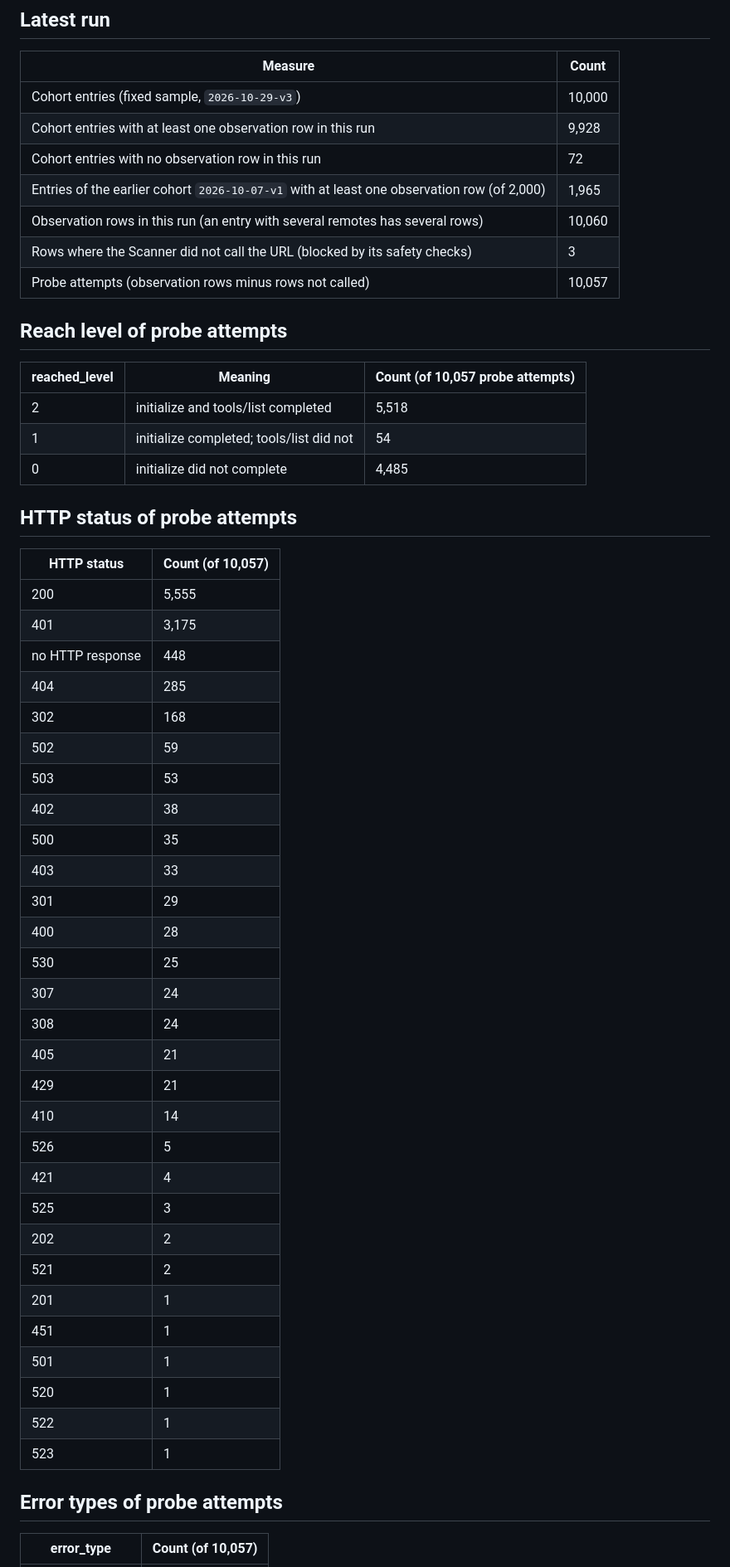
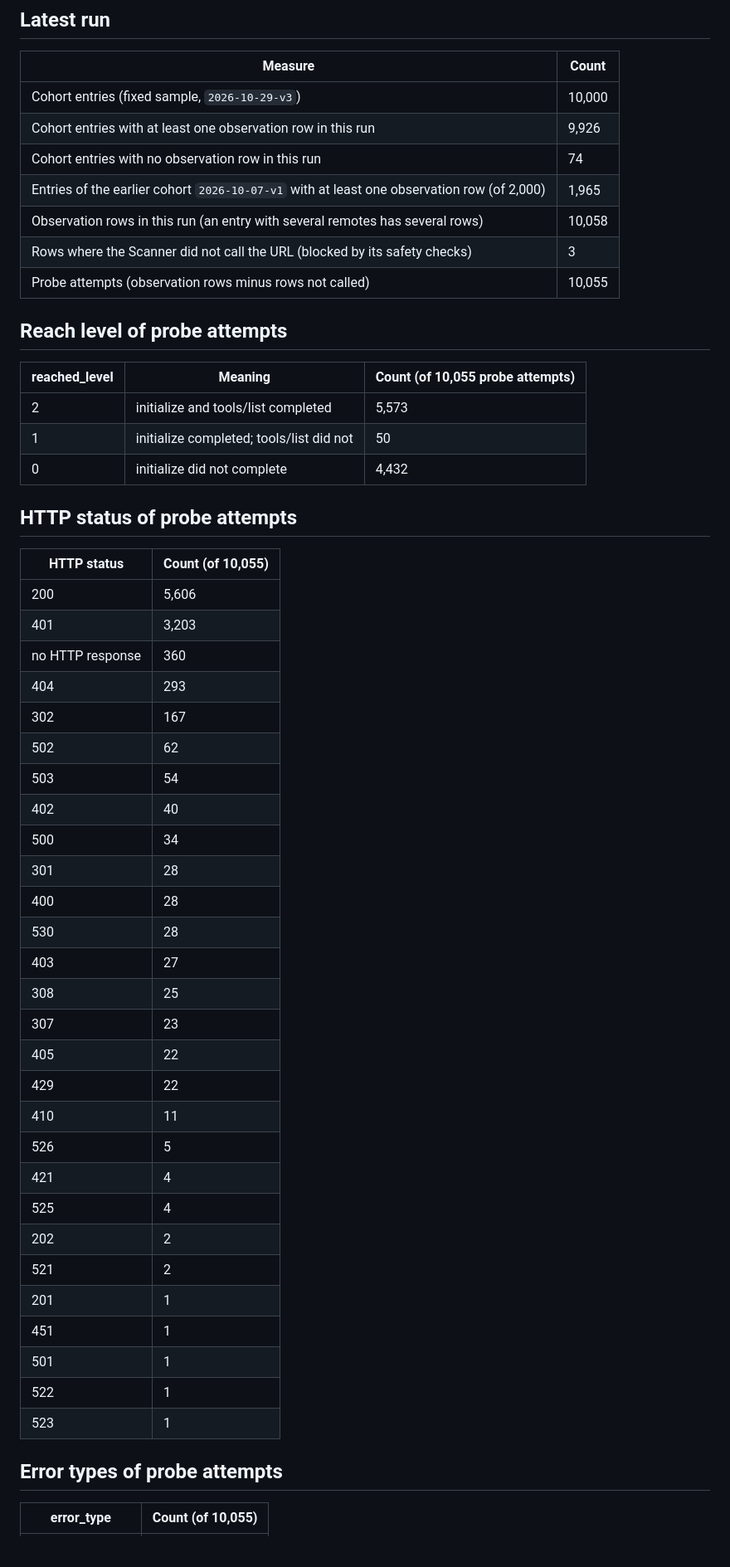
Before and after one commit to PetShopBros/lowdown-data, a Markdown page: REPORT.md, the part around one of its changes. Shown at 83% size. Drawn GitHub-style; blank space fills up the shorter version.

Commit message:
report: REPORT.md 2026-11-05

```diff
--- a/REPORT.md
+++ b/REPORT.md
@@ -20,56 +20,55 @@ Lowdown Scanner observes 10,000 MCP Registry entries every day and records MCP i
 | Measure | Count |
 |---|---|
 | Cohort entries (fixed sample, `2026-10-29-v3`) | 10,000 |
-| Cohort entries with at least one observation row in this run | 9,928 |
-| Cohort entries with no observation row in this run | 72 |
+| Cohort entries with at least one observation row in this run | 9,926 |
+| Cohort entries with no observation row in this run | 74 |
 | Entries of the earlier cohort `2026-10-07-v1` with at least one observation row (of 2,000) | 1,965 |
-| Observation rows in this run (an entry with several remotes has several rows) | 10,060 |
+| Observation rows in this run (an entry with several remotes has several rows) | 10,058 |
 | Rows where the Scanner did not call the URL (blocked by its safety checks) | 3 |
-| Probe attempts (observation rows minus rows not called) | 10,057 |
+| Probe attempts (observation rows minus rows not called) | 10,055 |
 
 ## Reach level of probe attempts
 
-| reached_level | Meaning | Count (of 10,057 probe attempts) |
+| reached_level | Meaning | Count (of 10,055 probe attempts) |
 |---|---|---|
-| 2 | initialize and tools/list completed | 5,518 |
-| 1 | initialize completed; tools/list did not | 54 |
-| 0 | initialize did not complete | 4,485 |
+| 2 | initialize and tools/list completed | 5,573 |
+| 1 | initialize completed; tools/list did not | 50 |
+| 0 | initialize did not complete | 4,432 |
 
 ## HTTP status of probe attempts
 
-| HTTP status | Count (of 10,057) |
+| HTTP status | Count (of 10,055) |
 |---|---|
-| 200 | 5,555 |
-| 401 | 3,175 |
-| no HTTP response | 448 |
-| 404 | 285 |
-| 302 | 168 |
-| 502 | 59 |
-| 503 | 53 |
-| 402 | 38 |
-| 500 | 35 |
-| 403 | 33 |
-| 301 | 29 |
+| 200 | 5,606 |
+| 401 | 3,203 |
+| no HTTP response | 360 |
+| 404 | 293 |
+| 302 | 167 |
+| 502 | 62 |
+| 503 | 54 |
+| 402 | 40 |
+| 500 | 34 |
+| 301 | 28 |
 | 400 | 28 |
-| 530 | 25 |
-| 307 | 24 |
-| 308 | 24 |
-| 405 | 21 |
-| 429 | 21 |
-| 410 | 14 |
+| 530 | 28 |
+| 403 | 27 |
+| 308 | 25 |
+| 307 | 23 |
+| 405 | 22 |
+| 429 | 22 |
+| 410 | 11 |
 | 526 | 5 |
 | 421 | 4 |
-| 525 | 3 |
+| 525 | 4 |
 | 202 | 2 |
 | 521 | 2 |
 | 201 | 1 |
 | 451 | 1 |
 | 501 | 1 |
-| 520 | 1 |
 | 522 | 1 |
 | 523 | 1 |
 
 ## Error types of probe attempts
 
-| error_type | Count (of 10,057) |
+| error_type | Count (of 10,055) |
 |---|---|
```
Also changed, not shown: other parts of REPORT.md (+13 -13 lines).
